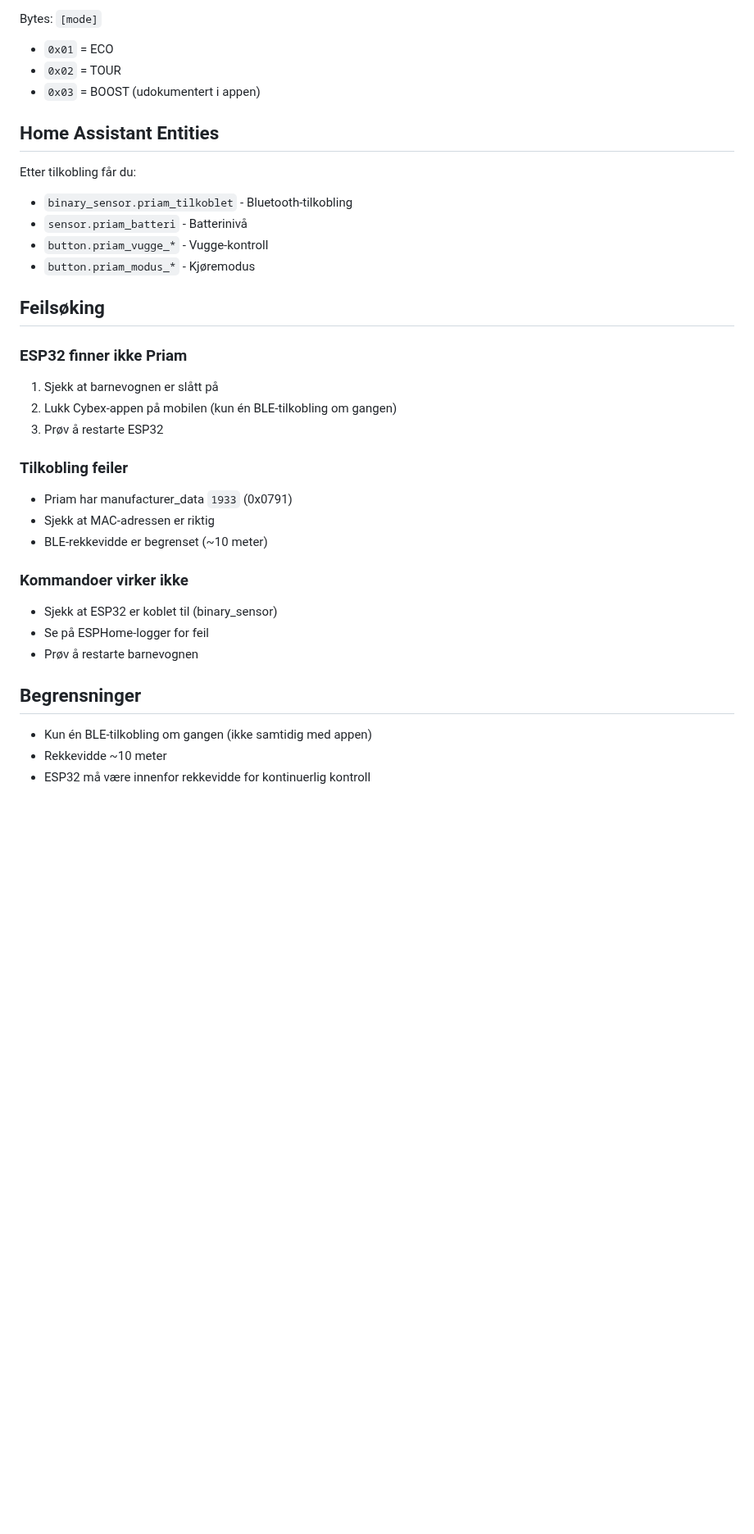
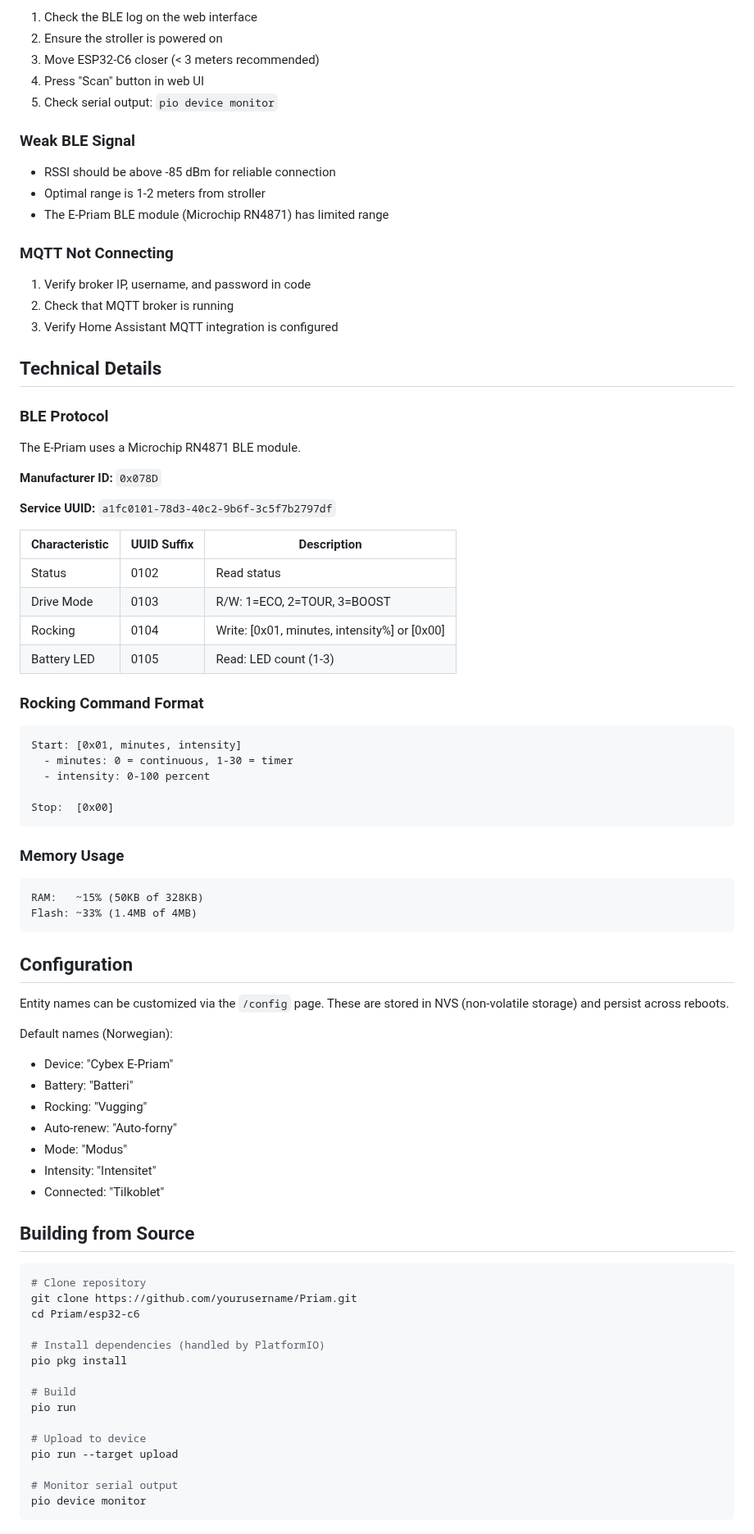
Before and after one commit to owanvik/esPriam32, a Markdown page: README.md, the part around one of its changes. Shown at 82% size. Rendered like a GitHub page; blank space fills up the shorter version.

````diff
--- a/README.md
+++ b/README.md
@@ -79,41 +213,86 @@ Eksempel: `[0x02, 0x37, 0x00]` = Medium vugge i 55 sekunder
 
-Bytes: `[mode]`
+1. Check the BLE log on the web interface
+2. Ensure the stroller is powered on
+3. Move ESP32-C6 closer (< 3 meters recommended)
+4. Press "Scan" button in web UI
+5. Check serial output: `pio device monitor`
 
-- `0x01` = ECO
-- `0x02` = TOUR
-- `0x03` = BOOST (udokumentert i appen)
+### Weak BLE Signal
 
-## Home Assistant Entities
+- RSSI should be above -85 dBm for reliable connection
+- Optimal range is 1-2 meters from stroller
+- The E-Priam BLE module (Microchip RN4871) has limited range
 
-Etter tilkobling får du:
+### MQTT Not Connecting
 
-- `binary_sensor.priam_tilkoblet` - Bluetooth-tilkobling
-- `sensor.priam_batteri` - Batterinivå
-- `button.priam_vugge_*` - Vugge-kontroll
-- `button.priam_modus_*` - Kjøremodus
+1. Verify broker IP, username, and password in code
+2. Check that MQTT broker is running
+3. Verify Home Assistant MQTT integration is configured
 
-## Feilsøking
+## Technical Details
 
-### ESP32 finner ikke Priam
+### BLE Protocol
 
-1. Sjekk at barnevognen er slått på
-2. Lukk Cybex-appen på mobilen (kun én BLE-tilkobling om gangen)
-3. Prøv å restarte ESP32
+The E-Priam uses a Microchip RN4871 BLE module.
 
-### Tilkobling feiler
+**Manufacturer ID:** `0x078D`
 
-- Priam har manufacturer_data `1933` (0x0791)
-- Sjekk at MAC-adressen er riktig
-- BLE-rekkevidde er begrenset (~10 meter)
+**Service UUID:** `a1fc0101-78d3-40c2-9b6f-3c5f7b2797df`
 
-### Kommandoer virker ikke
+| Characteristic | UUID Suffix | Description |
+|----------------|-------------|-------------|
+| Status | 0102 | Read status |
+| Drive Mode | 0103 | R/W: 1=ECO, 2=TOUR, 3=BOOST |
+| Rocking | 0104 | Write: [0x01, minutes, intensity%] or [0x00] |
+| Battery LED | 0105 | Read: LED count (1-3) |
 
-- Sjekk at ESP32 er koblet til (binary_sensor)
-- Se på ESPHome-logger for feil
-- Prøv å restarte barnevognen
+### Rocking Command Format
 
-## Begrensninger
+```
+Start: [0x01, minutes, intensity]
+  - minutes: 0 = continuous, 1-30 = timer
+  - intensity: 0-100 percent
 
-- Kun én BLE-tilkobling om gangen (ikke samtidig med appen)
-- Rekkevidde ~10 meter
-- ESP32 må være innenfor rekkevidde for kontinuerlig kontroll
+Stop:  [0x00]
+```
+
+### Memory Usage
+
+```
+RAM:   ~15% (50KB of 328KB)
+Flash: ~33% (1.4MB of 4MB)
+```
+
+## Configuration
+
+Entity names can be customized via the `/config` page. These are stored in NVS (non-volatile storage) and persist across reboots.
+
+Default names (Norwegian):
+- Device: "Cybex E-Priam"
+- Battery: "Batteri"
+- Rocking: "Vugging"
+- Auto-renew: "Auto-forny"
+- Mode: "Modus"
+- Intensity: "Intensitet"
+- Connected: "Tilkoblet"
+
+## Building from Source
+
+```bash
+# Clone repository
+git clone https://github.com/yourusername/Priam.git
+cd Priam/esp32-c6
+
+# Install dependencies (handled by PlatformIO)
+pio pkg install
+
+# Build
+pio run
+
+# Upload to device
+pio run --target upload
+
+# Monitor serial output
+pio device monitor
+```
+
````
Also changed, not shown: other parts of README.md (+203 -44 lines), .github/copilot-instructions.md (added, +181 -0 lines), docs/screenshot.png (added), 11 other files.
